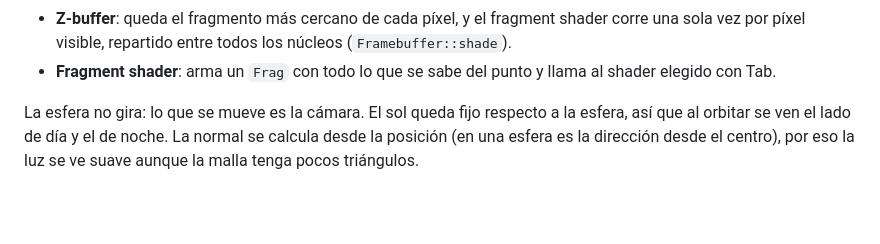
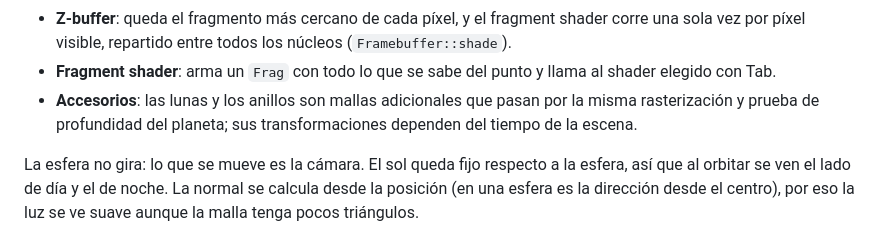
Before and after one commit to 24750Montenegro/Raytracer, a Markdown page: README.md, the part around one of its changes. Rendered like a GitHub page; blank space fills up the shorter version.

```diff
--- a/README.md
+++ b/README.md
@@ -57,6 +58,9 @@ vértices → vertex shader → ensamblaje → rasterización → z-buffer → f
   núcleos (`Framebuffer::shade`).
 - **Fragment shader**: arma un `Frag` con todo lo que se sabe del punto y
   llama al shader elegido con Tab.
+- **Accesorios**: las lunas y los anillos son mallas adicionales que pasan
+  por la misma rasterización y prueba de profundidad del planeta; sus
+  transformaciones dependen del tiempo de la escena.
 
 La esfera no gira: lo que se mueve es la cámara. El sol queda fijo respecto
 a la esfera, así que al orbitar se ven el lado de día y el de noche. La
```
Also changed, not shown: other parts of README.md (+4 -3 lines), assets/capturas/gigante-gaseoso.png, assets/capturas/planeta-rocoso.png.
